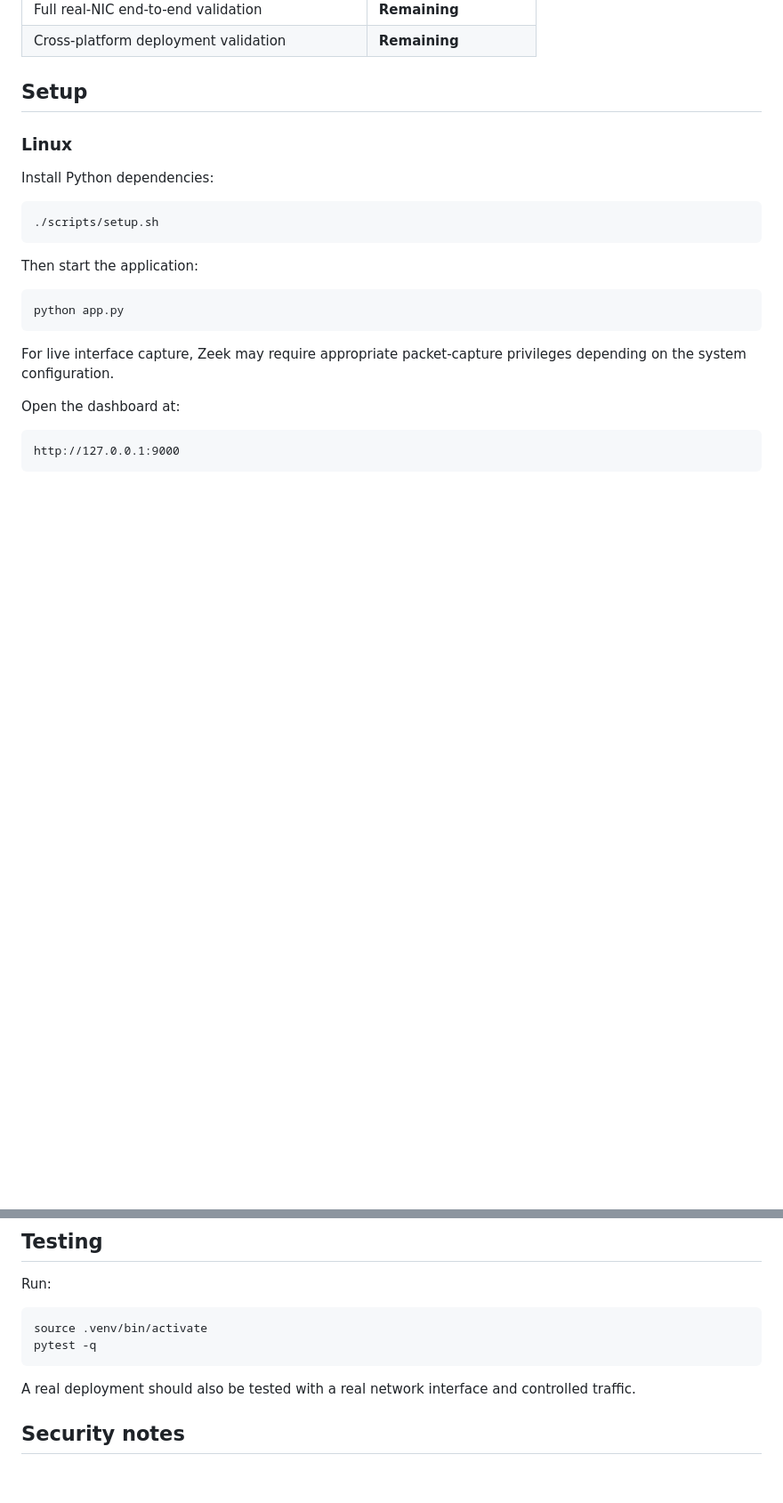
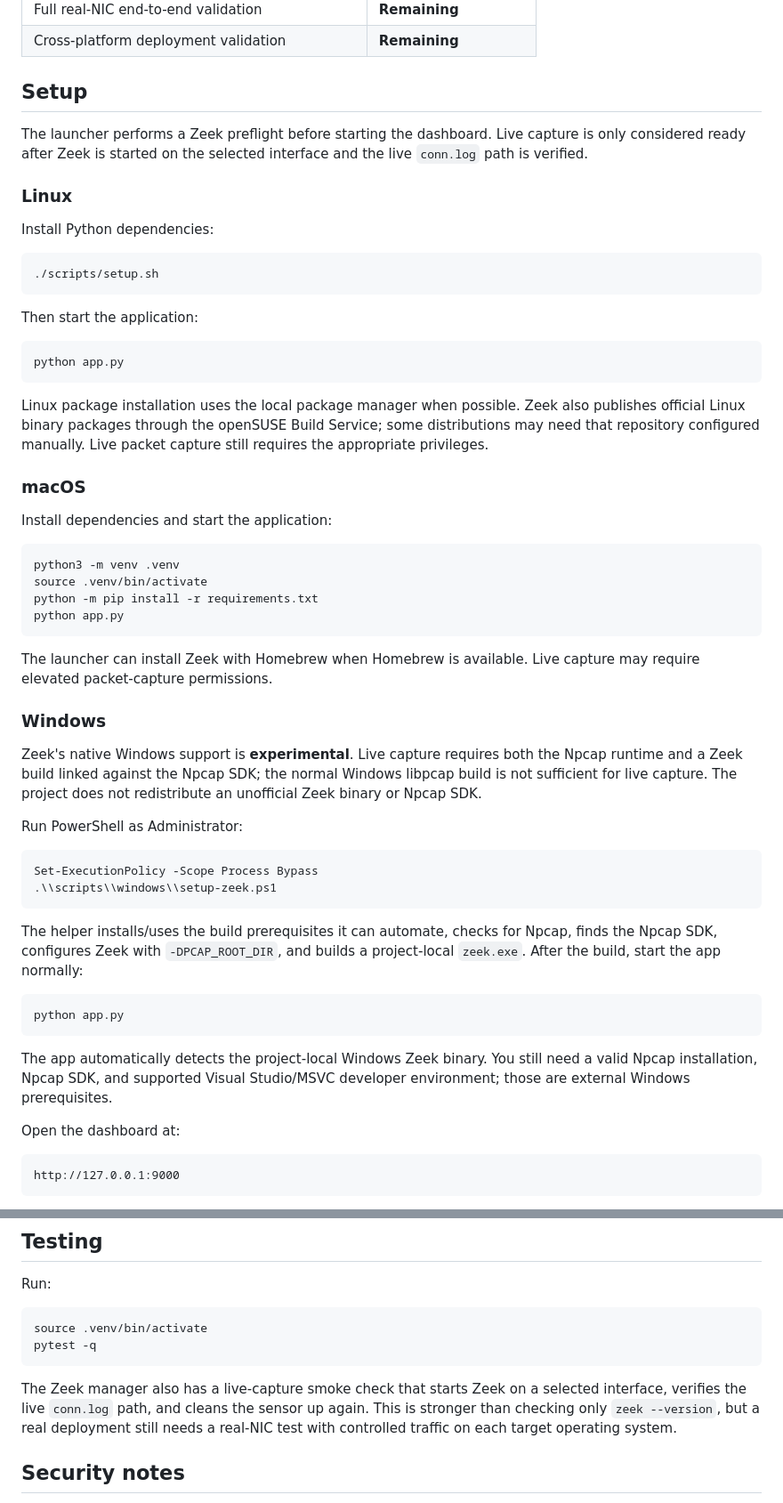
Before and after one commit to 07Smiley/ai-unidirectional-threat-detection, a Markdown page: README.md, 2 parts joined by grey strips. Shown at 89% size. Drawn GitHub-style; blank space fills up the shorter version.

Commit message:
Document cross-platform live capture setup and verification

````diff
--- a/README.md
+++ b/README.md
@@ -98,6 +98,8 @@ Combine directionality, rate, entropy, protocol metadata and model confidence in
 
 ## Setup
 
+The launcher performs a Zeek preflight before starting the dashboard. Live capture is only considered ready after Zeek is started on the selected interface and the live `conn.log` path is verified.
+
 ### Linux
 
 Install Python dependencies:
@@ -112,7 +114,40 @@ Then start the application:
 python app.py
 ```
 
-For live interface capture, Zeek may require appropriate packet-capture privileges depending on the system configuration.
+Linux package installation uses the local package manager when possible. Zeek also publishes official Linux binary packages through the openSUSE Build Service; some distributions may need that repository configured manually. Live packet capture still requires the appropriate privileges.
+
+### macOS
+
+Install dependencies and start the application:
+
+```bash
+python3 -m venv .venv
+source .venv/bin/activate
+python -m pip install -r requirements.txt
+python app.py
+```
+
+The launcher can install Zeek with Homebrew when Homebrew is available. Live capture may require elevated packet-capture permissions.
+
+### Windows
+
+Zeek's native Windows support is **experimental**. Live capture requires both the Npcap runtime and a Zeek build linked against the Npcap SDK; the normal Windows libpcap build is not sufficient for live capture. The project does not redistribute an unofficial Zeek binary or Npcap SDK.
+
+Run PowerShell as Administrator:
+
+```powershell
+Set-ExecutionPolicy -Scope Process Bypass
+.\\scripts\\windows\\setup-zeek.ps1
+```
+
+The helper installs/uses the build prerequisites it can automate, checks for Npcap, finds the Npcap SDK, configures Zeek with `-DPCAP_ROOT_DIR`, and builds a project-local `zeek.exe`. After the build, start the app normally:
+
+```powershell
+python app.py
+```
+
+The app automatically detects the project-local Windows Zeek binary. You still need a valid Npcap installation, Npcap SDK, and supported Visual Studio/MSVC developer environment; those are external Windows prerequisites.
+
 
 Open the dashboard at:
 
@@ -175,7 +210,7 @@ source .venv/bin/activate
 pytest -q
 ```
 
-A real deployment should also be tested with a real network interface and controlled traffic.
+The Zeek manager also has a live-capture smoke check that starts Zeek on a selected interface, verifies the live `conn.log` path, and cleans the sensor up again. This is stronger than checking only `zeek --version`, but a real deployment still needs a real-NIC test with controlled traffic on each target operating system.
 
 ## Security notes
 
````
